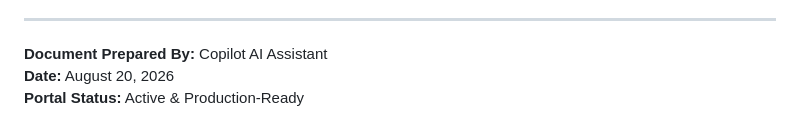
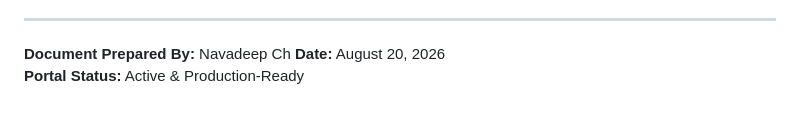
Before and after one commit to NavdeepCh/Infosys-PrepSite, a Markdown page: INFYTRACK_DETAILED_BROCHURE.md, the part around the change. Rendered like a GitHub page.

Commit message:
Update document author to Navadeep Ch

```diff
--- a/INFYTRACK_DETAILED_BROCHURE.md
+++ b/INFYTRACK_DETAILED_BROCHURE.md
@@ -998,6 +998,6 @@ Example: `https://test-repo.navadeepch2005.workers.dev`
 
 ---
 
-**Document Prepared By:** Copilot AI Assistant
+**Document Prepared By:** Navadeep Ch
 **Date:** August 20, 2026
 **Portal Status:** Active & Production-Ready
```
